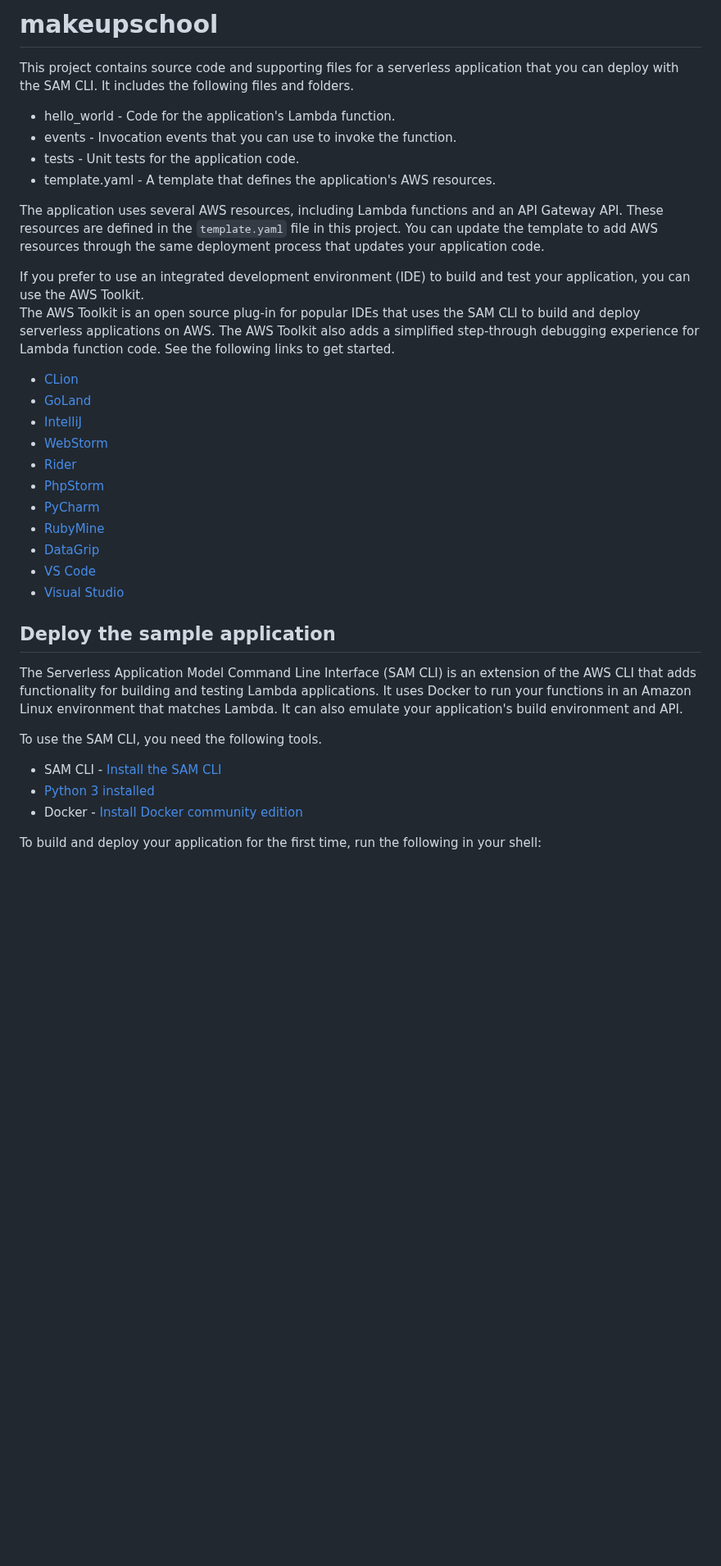
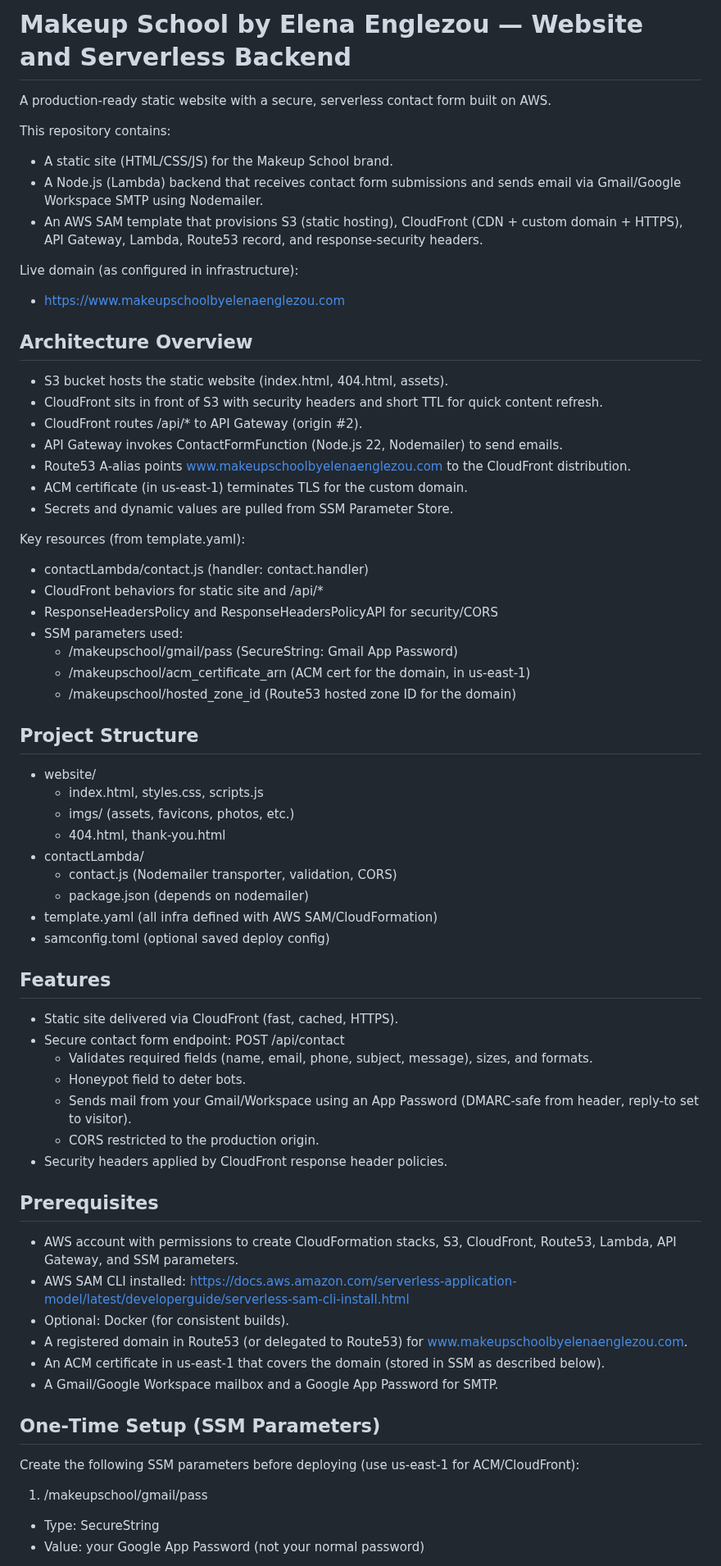
Before and after one commit to lefterisilia/makeupschool, a Markdown page: README.md, the part around one of its changes. Shown at 82% size. Rendered like a GitHub page; blank space fills up the shorter version.

Commit message:
new website

````diff
--- a/README.md
+++ b/README.md
@@ -1,39 +1,70 @@
-# makeupschool
+# Makeup School by Elena Englezou — Website and Serverless Backend
 
-This project contains source code and supporting files for a serverless application that you can deploy with the SAM CLI. It includes the following files and folders.
+A production‑ready static website with a secure, serverless contact form built on AWS.
 
-- hello_world - Code for the application's Lambda function.
-- events - Invocation events that you can use to invoke the function.
-- tests - Unit tests for the application code.
-- template.yaml - A template that defines the application's AWS resources.
+This repository contains:
+- A static site (HTML/CSS/JS) for the Makeup School brand.
+- A Node.js (Lambda) backend that receives contact form submissions and sends email via Gmail/Google Workspace SMTP using Nodemailer.
+- An AWS SAM template that provisions S3 (static hosting), CloudFront (CDN + custom domain + HTTPS), API Gateway, Lambda, Route53 record, and response‑security headers.
 
-The application uses several AWS resources, including Lambda functions and an API Gateway API. These resources are defined in the `template.yaml` file in this project. You can update the template to add AWS resources through the same deployment process that updates your application code.
+Live domain (as configured in infrastructure):
+- https://www.makeupschoolbyelenaenglezou.com
 
-If you prefer to use an integrated development environment (IDE) to build and test your application, you can use the AWS Toolkit.
-The AWS Toolkit is an open source plug-in for popular IDEs that uses the SAM CLI to build and deploy serverless applications on AWS. The AWS Toolkit also adds a simplified step-through debugging experience for Lambda function code. See the following links to get started.
 
-* [CLion](https://docs.aws.amazon.com/toolkit-for-jetbrains/latest/userguide/welcome.html)
-* [GoLand](https://docs.aws.amazon.com/toolkit-for-jetbrains/latest/userguide/welcome.html)
-* [IntelliJ](https://docs.aws.amazon.com/toolkit-for-jetbrains/latest/userguide/welcome.html)
-* [WebStorm](https://docs.aws.amazon.com/toolkit-for-jetbrains/latest/userguide/welcome.html)
-* [Rider](https://docs.aws.amazon.com/toolkit-for-jetbrains/latest/userguide/welcome.html)
-* [PhpStorm](https://docs.aws.amazon.com/toolkit-for-jetbrains/latest/userguide/welcome.html)
-* [PyCharm](https://docs.aws.amazon.com/toolkit-for-jetbrains/latest/userguide/welcome.html)
-* [RubyMine](https://docs.aws.amazon.com/toolkit-for-jetbrains/latest/userguide/welcome.html)
-* [DataGrip](https://docs.aws.amazon.com/toolkit-for-jetbrains/latest/userguide/welcome.html)
-* [VS Code](https://docs.aws.amazon.com/toolkit-for-vscode/latest/userguide/welcome.html)
-* [Visual Studio](https://docs.aws.amazon.com/toolkit-for-visual-studio/latest/user-guide/welcome.html)
+## Architecture Overview
+- S3 bucket hosts the static website (index.html, 404.html, assets).
+- CloudFront sits in front of S3 with security headers and short TTL for quick content refresh.
+- CloudFront routes /api/* to API Gateway (origin #2).
+- API Gateway invokes ContactFormFunction (Node.js 22, Nodemailer) to send emails.
+- Route53 A‑alias points www.makeupschoolbyelenaenglezou.com to the CloudFront distribution.
+- ACM certificate (in us-east-1) terminates TLS for the custom domain.
+- Secrets and dynamic values are pulled from SSM Parameter Store.
 
-## Deploy the sample application
+Key resources (from template.yaml):
+- contactLambda/contact.js (handler: contact.handler)
+- CloudFront behaviors for static site and /api/*
+- ResponseHeadersPolicy and ResponseHeadersPolicyAPI for security/CORS
+- SSM parameters used:
+  - /makeupschool/gmail/pass (SecureString: Gmail App Password)
+  - /makeupschool/acm_certificate_arn (ACM cert for the domain, in us-east-1)
+  - /makeupschool/hosted_zone_id (Route53 hosted zone ID for the domain)
 
-The Serverless Application Model Command Line Interface (SAM CLI) is an extension of the AWS CLI that adds functionality for building and testing Lambda applications. It uses Docker to run your functions in an Amazon Linux environment that matches Lambda. It can also emulate your application's build environment and API.
 
-To use the SAM CLI, you need the following tools.
+## Project Structure
+- website/
+  - index.html, styles.css, scripts.js
+  - imgs/ (assets, favicons, photos, etc.)
+  - 404.html, thank-you.html
+- contactLambda/
+  - contact.js (Nodemailer transporter, validation, CORS)
+  - package.json (depends on nodemailer)
+- template.yaml (all infra defined with AWS SAM/CloudFormation)
+- samconfig.toml (optional saved deploy config)
 
-* SAM CLI - [Install the SAM CLI](https://docs.aws.amazon.com/serverless-application-model/latest/developerguide/serverless-sam-cli-install.html)
-* [Python 3 installed](https://www.python.org/downloads/)
-* Docker - [Install Docker community edition](https://hub.docker.com/search/?type=edition&offering=community)
 
-To build and deploy your application for the first time, run the following in your shell:
+## Features
+- Static site delivered via CloudFront (fast, cached, HTTPS).
+- Secure contact form endpoint: POST /api/contact
+  - Validates required fields (name, email, phone, subject, message), sizes, and formats.
+  - Honeypot field to deter bots.
+  - Sends mail from your Gmail/Workspace using an App Password (DMARC‑safe from header, reply‑to set to visitor).
+  - CORS restricted to the production origin.
+- Security headers applied by CloudFront response header policies.
 
-```bash
+
+## Prerequisites
+- AWS account with permissions to create CloudFormation stacks, S3, CloudFront, Route53, Lambda, API Gateway, and SSM parameters.
+- AWS SAM CLI installed: https://docs.aws.amazon.com/serverless-application-model/latest/developerguide/serverless-sam-cli-install.html
+- Optional: Docker (for consistent builds).
+- A registered domain in Route53 (or delegated to Route53) for www.makeupschoolbyelenaenglezou.com.
+- An ACM certificate in us-east-1 that covers the domain (stored in SSM as described below).
+- A Gmail/Google Workspace mailbox and a Google App Password for SMTP.
+
+
+## One‑Time Setup (SSM Parameters)
+Create the following SSM parameters before deploying (use us-east-1 for ACM/CloudFront):
+
+1) /makeupschool/gmail/pass
+- Type: SecureString
+- Value: your Google App Password (not your normal password)
+
````
Also changed, not shown: other parts of README.md (+74 -71 lines).
